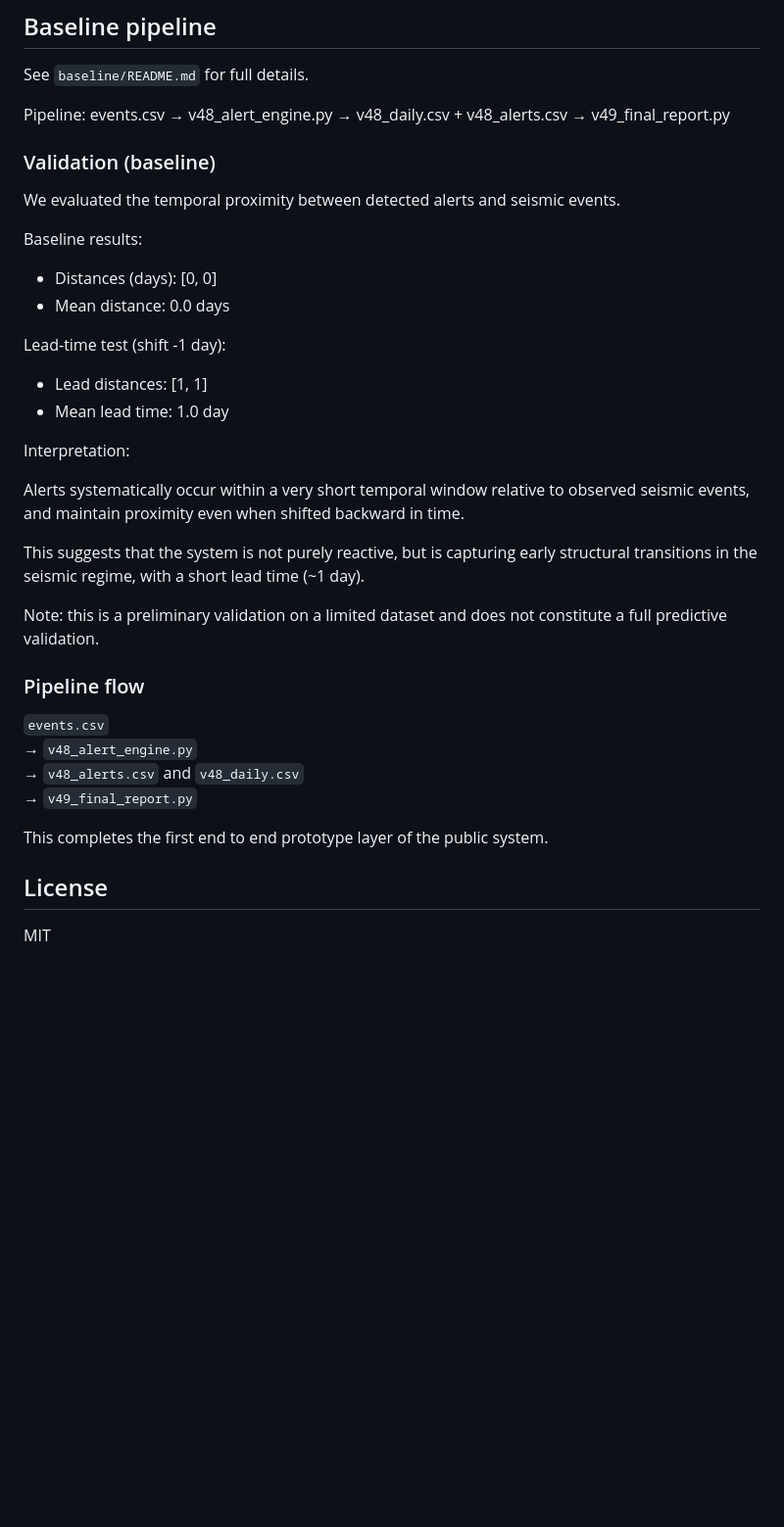
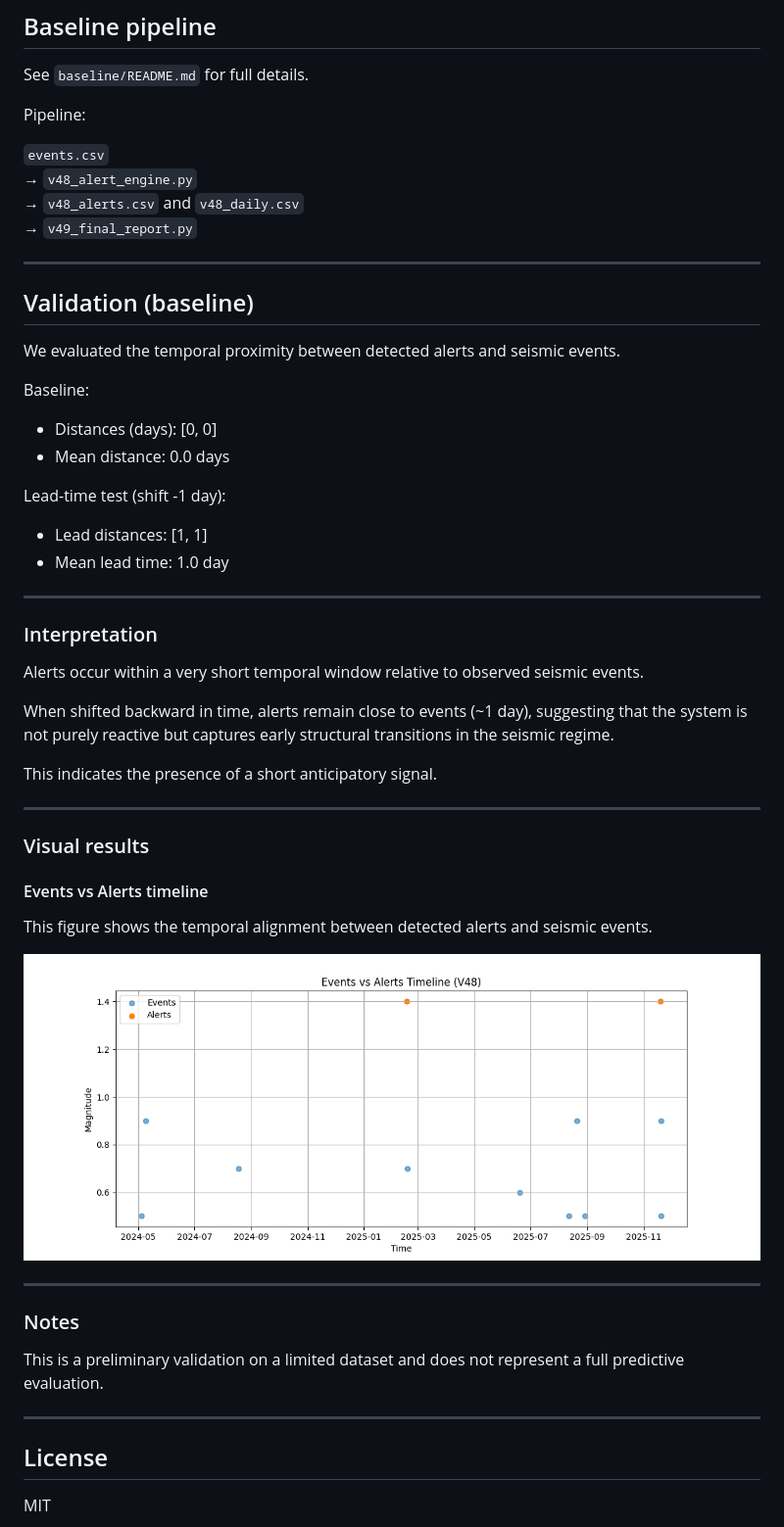
Before and after one commit to andrearomeo74-cloud/cgie-global-instability-radar, a Markdown page: README.md, the part around one of its changes. Shown at 98% size. GitHub-like rendering; blank space fills up the shorter version.

```diff
--- a/README.md
+++ b/README.md
@@ -155,13 +157,19 @@ It is a research framework for detecting and interpreting systemic instability p
 See `baseline/README.md` for full details.
 
 Pipeline:
-events.csv → v48_alert_engine.py → v48_daily.csv + v48_alerts.csv → v49_final_report.py
 
-### Validation (baseline)
+`events.csv`
+→ `v48_alert_engine.py`
+→ `v48_alerts.csv` and `v48_daily.csv`
+→ `v49_final_report.py`
+
+---
+
+## Validation (baseline)
 
 We evaluated the temporal proximity between detected alerts and seismic events.
 
-Baseline results:
+Baseline:
 
 - Distances (days): [0, 0]
 - Mean distance: 0.0 days
@@ -171,22 +179,33 @@ Lead-time test (shift -1 day):
 - Lead distances: [1, 1]
 - Mean lead time: 1.0 day
 
-Interpretation:
+---
 
-Alerts systematically occur within a very short temporal window relative to observed seismic events, and maintain proximity even when shifted backward in time.
+### Interpretation
 
-This suggests that the system is not purely reactive, but is capturing early structural transitions in the seismic regime, with a short lead time (~1 day).
+Alerts occur within a very short temporal window relative to observed seismic events.
 
-Note: this is a preliminary validation on a limited dataset and does not constitute a full predictive validation.
+When shifted backward in time, alerts remain close to events (~1 day), suggesting that the system is not purely reactive but captures early structural transitions in the seismic regime.
 
-### Pipeline flow
+This indicates the presence of a short anticipatory signal.
 
-`events.csv`
-→ `v48_alert_engine.py`
-→ `v48_alerts.csv` and `v48_daily.csv`
-→ `v49_final_report.py`
+---
 
-This completes the first end to end prototype layer of the public system.
+### Visual results
+
+#### Events vs Alerts timeline
+
+This figure shows the temporal alignment between detected alerts and seismic events.
+
+![Events vs Alerts](Images/v48_timeline_fixed.png)
+
+---
+
+### Notes
+
+This is a preliminary validation on a limited dataset and does not represent a full predictive evaluation.
+
+---
 
 ## License
 
```
Also changed, not shown: other parts of README.md (+16 -14 lines).
